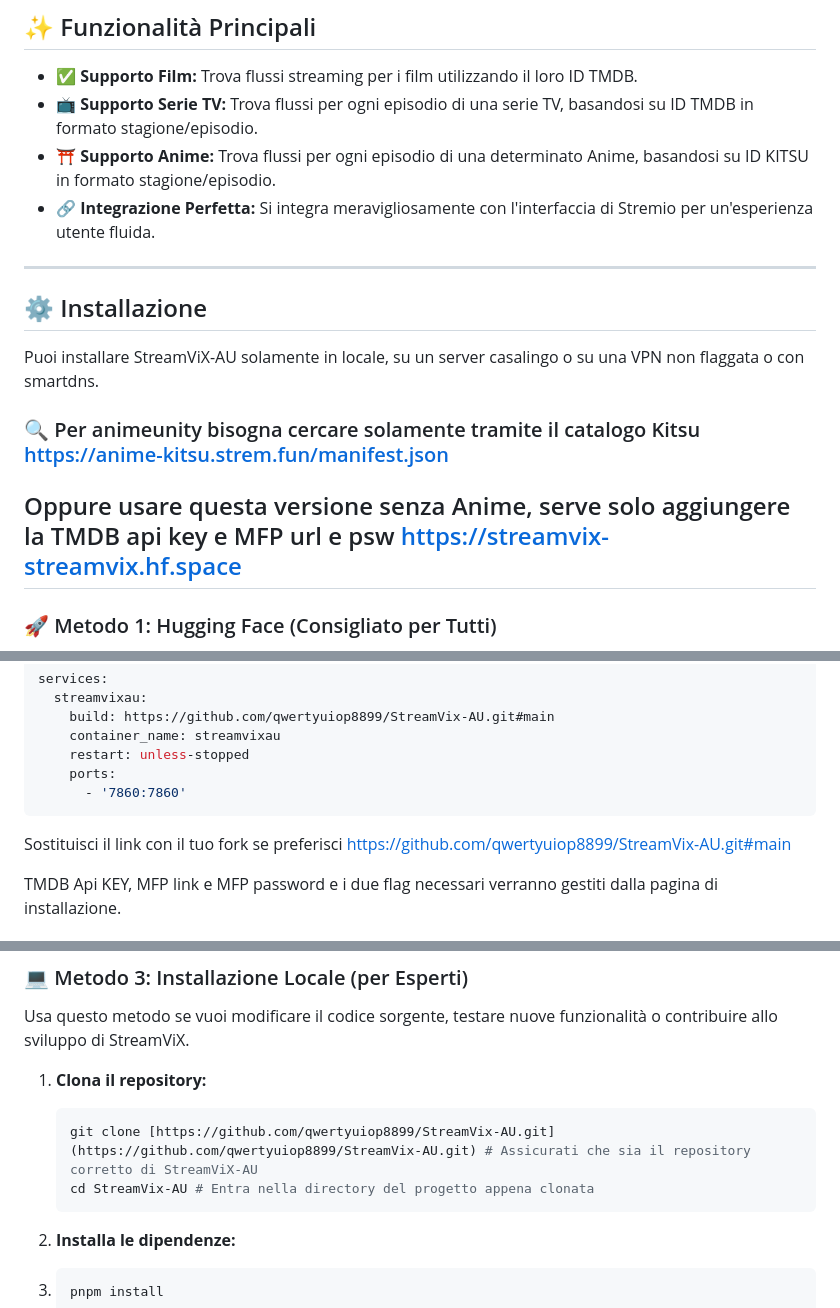
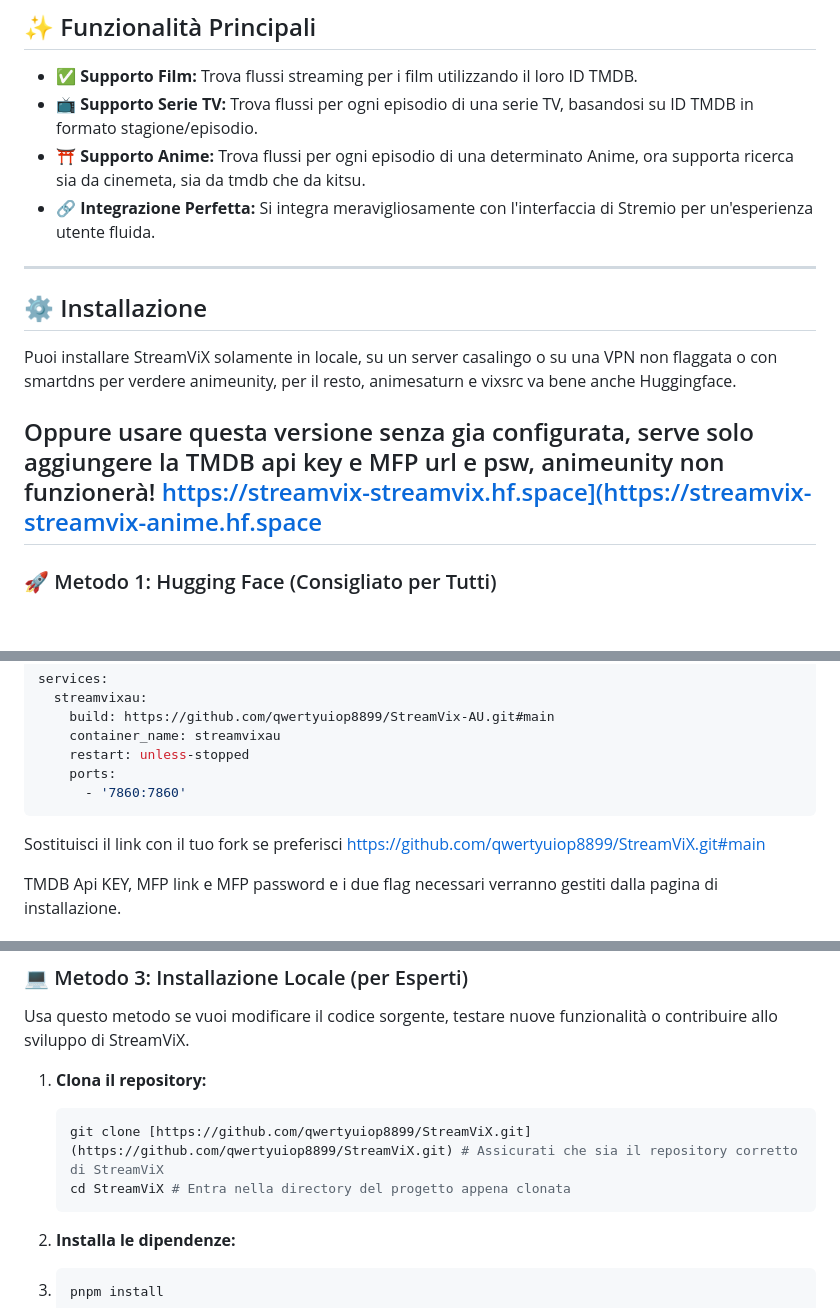
Before and after one commit to xlab992/vstorm, a Markdown page: README.md, 3 parts joined by grey strips. Rendered like a GitHub page; blank space fills up the shorter version.

````diff
--- a/README.md
+++ b/README.md
@@ -9,19 +9,18 @@ Un addon per Stremio che estrae sorgenti streaming dai siti vixsrc e animeunity
 
 * **✅ Supporto Film:** Trova flussi streaming per i film utilizzando il loro ID TMDB.
 * **📺 Supporto Serie TV:** Trova flussi per ogni episodio di una serie TV, basandosi su ID TMDB in formato stagione/episodio.
-* **⛩️ Supporto Anime:** Trova flussi per ogni episodio di una determinato Anime, basandosi su ID KITSU in formato stagione/episodio.
+* **⛩️ Supporto Anime:** Trova flussi per ogni episodio di una determinato Anime, ora supporta ricerca sia da cinemeta, sia da tmdb che da kitsu.
 * **🔗 Integrazione Perfetta:** Si integra meravigliosamente con l'interfaccia di Stremio per un'esperienza utente fluida.
 
 ---
 
 ## ⚙️ Installazione
 
-Puoi installare StreamViX-AU solamente in locale, su un server casalingo o su una VPN non flaggata o con smartdns.
+Puoi installare StreamViX solamente in locale, su un server casalingo o su una VPN non flaggata o con smartdns per verdere animeunity,
+per il resto, animesaturn e vixsrc va bene anche Huggingface.
 
-### 🔍 Per animeunity bisogna cercare solamente tramite il catalogo Kitsu https://anime-kitsu.strem.fun/manifest.json
-
-Oppure usare questa versione senza Anime, serve solo aggiungere la TMDB api key e MFP url e psw
-https://streamvix-streamvix.hf.space
+Oppure usare questa versione senza gia configurata, serve solo aggiungere la TMDB api key e MFP url e psw, animeunity non funzionerà!
+https://streamvix-streamvix.hf.space](https://streamvix-streamvix-anime.hf.space
 ---
 
 ### 🚀 Metodo 1: Hugging Face (Consigliato per Tutti)
@@ -55,7 +54,7 @@ services:
     ports:
       - '7860:7860'
 ```
-Sostituisci il link con il tuo fork se preferisci https://github.com/qwertyuiop8899/StreamVix-AU.git#main
+Sostituisci il link con il tuo fork se preferisci https://github.com/qwertyuiop8899/StreamViX.git#main
 
 TMDB Api KEY, MFP link e MFP password e i due flag necessari verranno gestiti dalla pagina di installazione.
 
@@ -93,8 +92,8 @@ Usa questo metodo se vuoi modificare il codice sorgente, testare nuove funzional
 1.  **Clona il repository:**
 
     ```bash
-    git clone [https://github.com/qwertyuiop8899/StreamVix-AU.git](https://github.com/qwertyuiop8899/StreamVix-AU.git) # Assicurati che sia il repository corretto di StreamViX-AU
-    cd StreamVix-AU # Entra nella directory del progetto appena clonata
+    git clone [https://github.com/qwertyuiop8899/StreamViX.git](https://github.com/qwertyuiop8899/StreamViX.git) # Assicurati che sia il repository corretto di StreamViX
+    cd StreamViX # Entra nella directory del progetto appena clonata
     ```
 
 2.  **Installa le dipendenze:**
````
